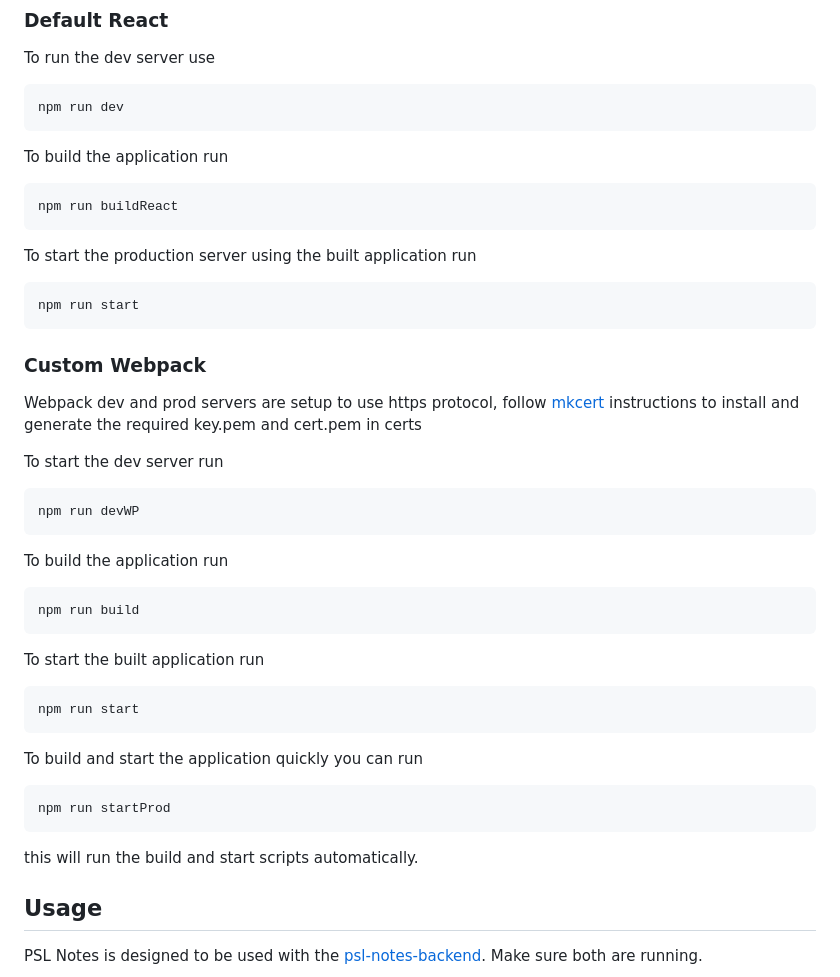
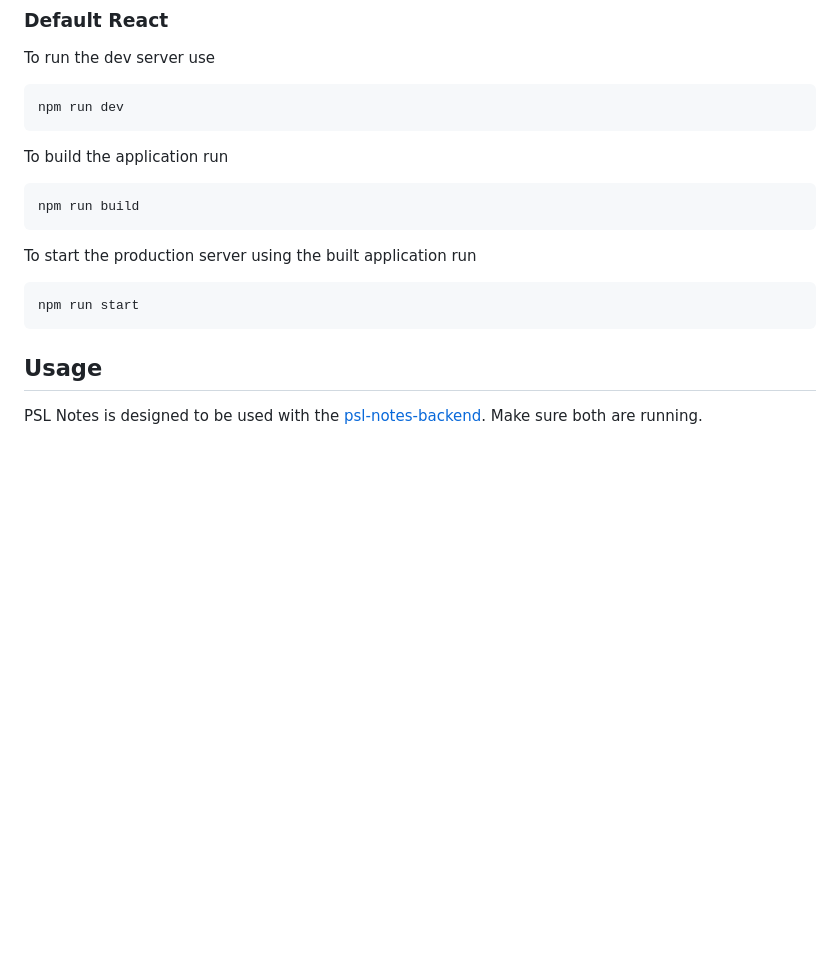
Before and after one commit to wSwanepoel199/Parity-Supported-Living, a Markdown page: README.md, the part around the change. GitHub-like rendering; blank space fills up the shorter version.

Commit message:
updated readme to no longer include guide to starting app using webpack

````diff
--- a/README.md
+++ b/README.md
@@ -45,7 +45,7 @@ npm run dev
 To build the application run
 
 ```bash
-npm run buildReact
+npm run build
 ```
 
 To start the production server using the built application run
@@ -53,36 +53,6 @@ To start the production server using the built application run
 ```bash
 npm run start
 ```
-
-### Custom Webpack
-
-Webpack dev and prod servers are setup to use https protocol, follow [mkcert]("https://github.com/FiloSottile/mkcert") instructions to install and generate the required key.pem and cert.pem in certs
-
-To start the dev server run
-
-```bash
-npm run devWP
-```
-
-To build the application run
-
-```bash
-npm run build
-```
-
-To start the built application run
-
-```bash
-npm run start
-```
-
-To build and start the application quickly you can run
-
-```bash
-npm run startProd
-```
-
-this will run the build and start scripts automatically.
 
 ## Usage
 
````
